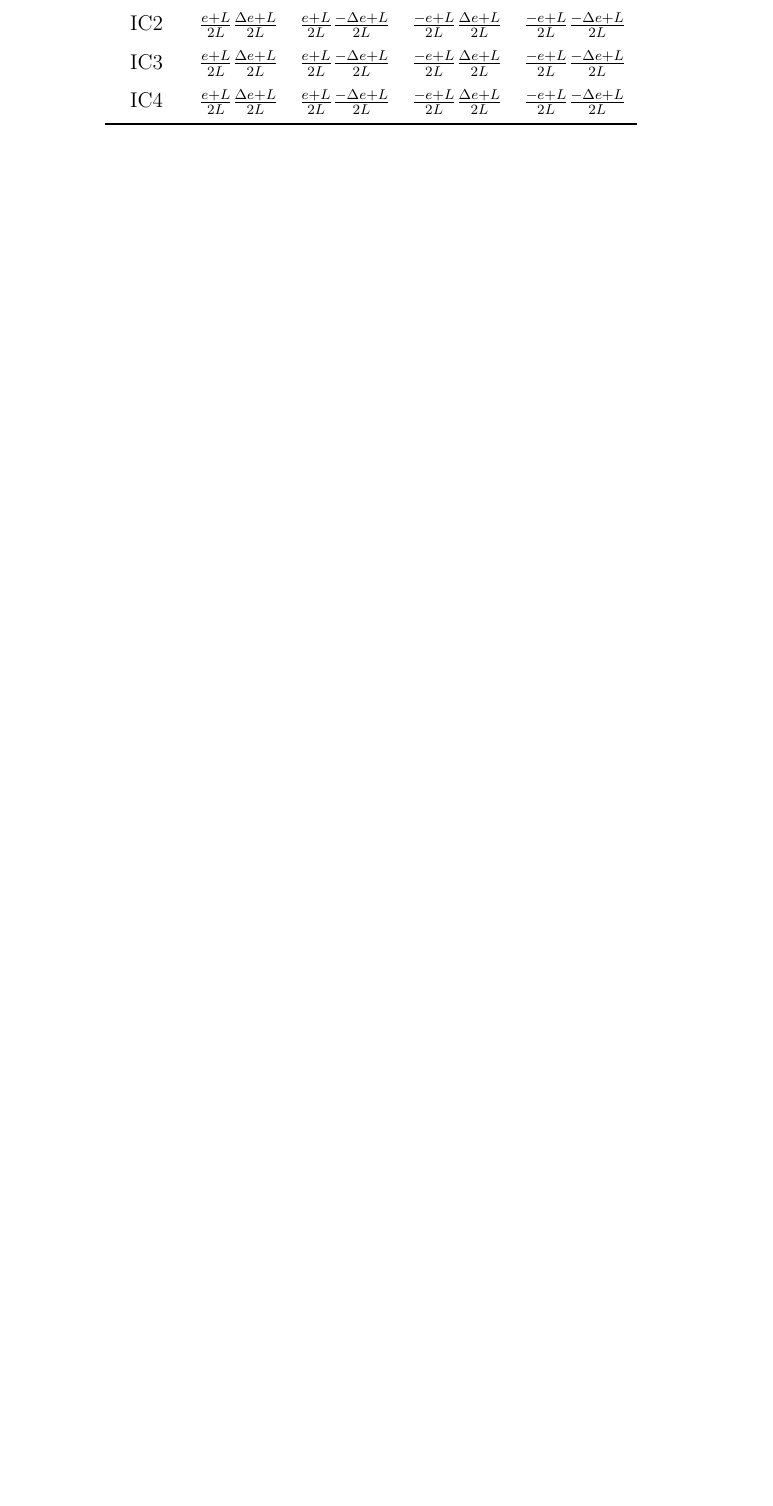
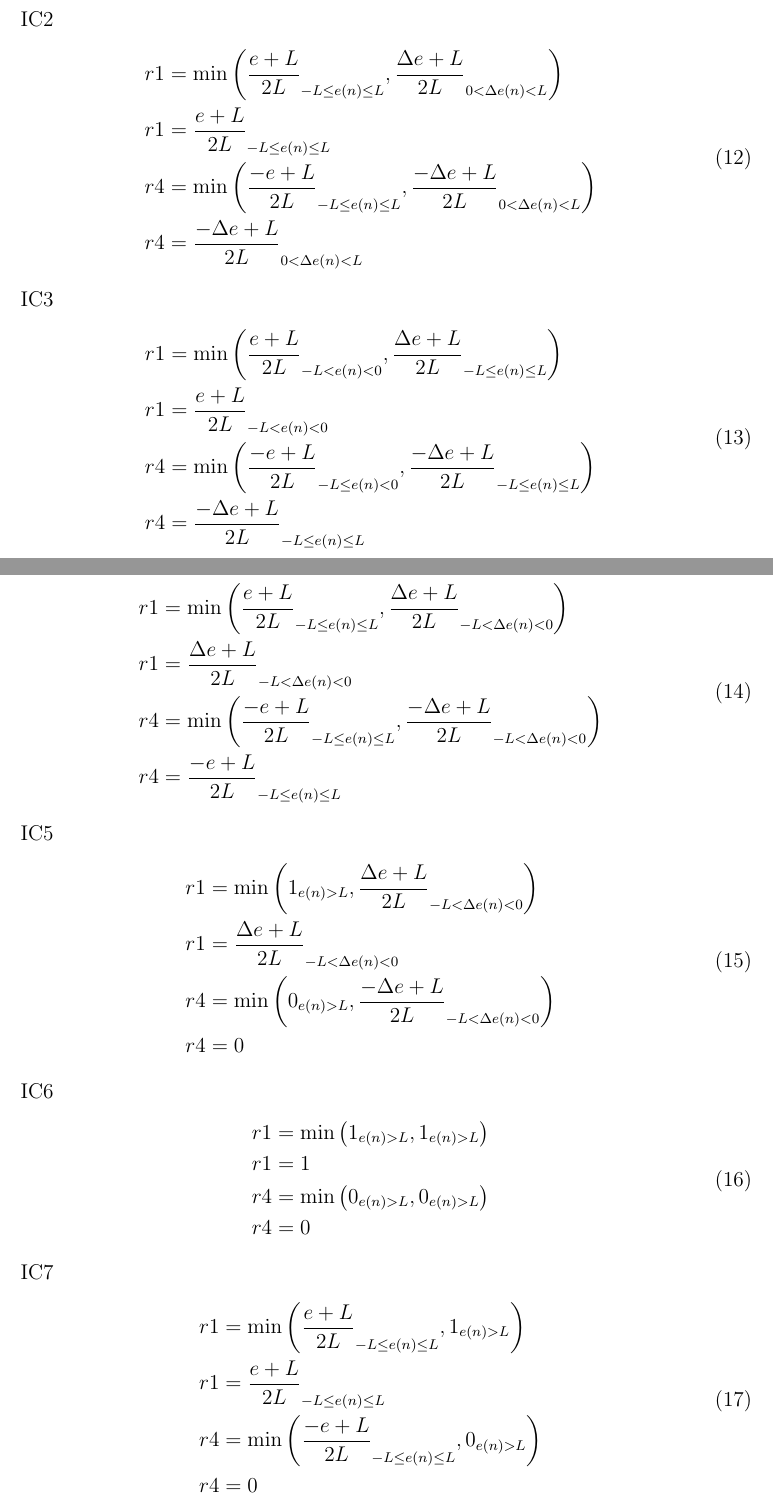
Before and after one commit to mcanevi3/fuzzy_control, a LaTeX document (notes/main.tex, which reads notes/content.tex): part of page 8 of 8 before the commit and two parts of pages 8 and 9 of 10 after it, the two joined at a grey line, cut at the place of the change, the shorter picture padded with empty space. Compiled offline with pdfLaTeX.

```diff
--- a/notes/content.tex
+++ b/notes/content.tex
@@ -236 +232,0 @@
-\begin{tabular}{ccccc}
@@ -240,7 +232,0 @@
-IC1 & $\frac{e+L}{2L}\frac{\Delta e+L}{2L}$ & $\frac{e+L}{2L}\frac{-\Delta e+L}{2L}$& $\frac{-e+L}{2L}\frac{\Delta e+L}{2L}$& $\frac{-e+L}{2L}\frac{-\Delta e+L}{2L}$\\
-IC2 & $\frac{e+L}{2L}\frac{\Delta e+L}{2L}$ & $\frac{e+L}{2L}\frac{-\Delta e+L}{2L}$& $\frac{-e+L}{2L}\frac{\Delta e+L}{2L}$& $\frac{-e+L}{2L}\frac{-\Delta e+L}{2L}$\\
-IC3 & $\frac{e+L}{2L}\frac{\Delta e+L}{2L}$ & $\frac{e+L}{2L}\frac{-\Delta e+L}{2L}$& $\frac{-e+L}{2L}\frac{\Delta e+L}{2L}$& $\frac{-e+L}{2L}\frac{-\Delta e+L}{2L}$\\
-IC4 & $\frac{e+L}{2L}\frac{\Delta e+L}{2L}$ & $\frac{e+L}{2L}\frac{-\Delta e+L}{2L}$& $\frac{-e+L}{2L}\frac{\Delta e+L}{2L}$& $\frac{-e+L}{2L}\frac{-\Delta e+L}{2L}$\\
-\bottomrule
-\end{tabular}
-\end{table}
@@ -246,0 +236,3 @@
+    r1&=\min{\left(\frac{e+L}{2L}_{0<e(n)<L},\frac{\Delta e+L}{2L}_{-L\leq\Delta e(n)\leq L}\right)}\\
+    r1&=\frac{\Delta e+L}{2L}_{-L\leq\Delta e(n)\leq L}\\
+    r4&=\min{\left(\frac{-e+L}{2L}_{0<e(n)<L},\frac{-\Delta e+L}{2L}_{-L\leq\Delta e(n)\leq L}\right)}\\
@@ -246,0 +243,60 @@
+IC2
+\begin{equation}
+\begin{split}
+    r1&=\min{\left(\frac{e+L}{2L}_{-L\leq e(n)\leq L},\frac{\Delta e+L}{2L}_{0<\Delta e(n)<L}\right)}\\
+    r1&=\frac{e+L}{2L}_{-L\leq e(n)\leq L}\\
+    r4&=\min{\left(\frac{-e+L}{2L}_{-L\leq e(n)\leq L},\frac{-\Delta e+L}{2L}_{0<\Delta e(n)<L}\right)}\\
+    r4&=\frac{-\Delta e+L}{2L}_{0<\Delta e(n)<L}
+\end{split}
+\end{equation}
+
+
+IC3
+\begin{equation}
+\begin{split}
+    r1&=\min{\left(\frac{e+L}{2L}_{-L<e(n)<0},\frac{\Delta e+L}{2L}_{-L\leq e(n)\leq L}\right)}\\
+    r1&=\frac{e+L}{2L}_{-L<e(n)<0}\\
+    r4&=\min{\left(\frac{-e+L}{2L}_{-L\leq e(n)<0},\frac{-\Delta e+L}{2L}_{-L\leq e(n)\leq L}\right)}\\
+    r4&=\frac{-\Delta e+L}{2L}_{-L\leq e(n)\leq L}
+\end{split}
+\end{equation}
+
+IC4
+\begin{equation}
+\begin{split}
+    r1&=\min{\left(\frac{e+L}{2L}_{-L\leq e(n)\leq L},\frac{\Delta e+L}{2L}_{-L<\Delta e(n)<0}\right)}\\
+    r1&=\frac{\Delta e+L}{2L}_{-L<\Delta e(n)<0}\\
+    r4&=\min{\left(\frac{-e+L}{2L}_{-L\leq e(n)\leq L},\frac{-\Delta e+L}{2L}_{-L<\Delta e(n)<0}\right)}\\
+    r4&=\frac{-e+L}{2L}_{-L\leq e(n)\leq L}
+\end{split}
+\end{equation}
+
+IC5
+\begin{equation}
+\begin{split}
+    r1&=\min{\left(1_{e(n)>L},\frac{\Delta e+L}{2L}_{-L<\Delta e(n)<0}\right)}\\
+    r1&=\frac{\Delta e+L}{2L}_{-L<\Delta e(n)<0}\\
+    r4&=\min{\left(0_{e(n)>L},\frac{-\Delta e+L}{2L}_{-L<\Delta e(n)<0}\right)}\\
+    r4&=0
+\end{split}
+\end{equation}
+
+IC6
+\begin{equation}
+\begin{split}
+    r1&=\min{\left(1_{e(n)>L},1_{e(n)>L}\right)}\\
+    r1&=1\\
+    r4&=\min{\left(0_{e(n)>L},0_{e(n)>L}\right)}\\
+    r4&=0
+\end{split}
+\end{equation}
+
+IC7
+\begin{equation}
+\begin{split}
+    r1&=\min{\left(\frac{e+L}{2L}_{-L\leq e(n)\leq L},1_{e(n)>L}\right)}\\
+    r1&=\frac{e+L}{2L}_{-L\leq e(n)\leq L}\\
+    r4&=\min{\left(\frac{-e+L}{2L}_{-L\leq e(n)\leq L},0_{e(n)>L}\right)}\\
+    r4&=0
+\end{split}
+\end{equation}
```
Also changed, not shown: notes/main.pdf, notes/content.tex (80 more changed lines), 1 other file.
